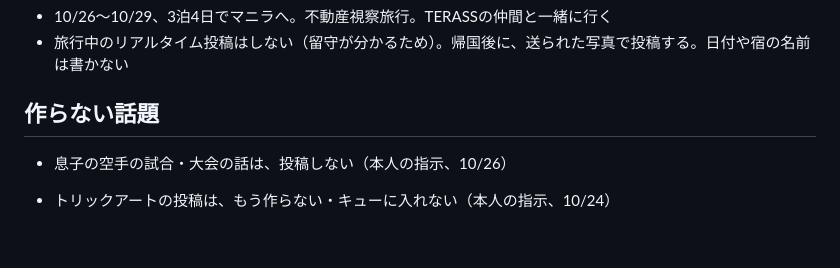
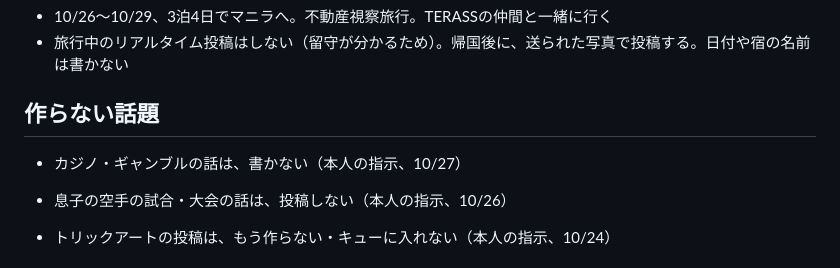
Before and after one commit to 111nakazaki-lgtm/ontime, a Markdown page: projects/post-writer/GUIDE.md, the part around the change. Rendered like a GitHub page; blank space fills up the shorter version.

Commit message:
カジノ・ギャンブルの話は書かないルールを追記(本人の指示)

```diff
--- a/projects/post-writer/GUIDE.md
+++ b/projects/post-writer/GUIDE.md
@@ -56,6 +56,7 @@
 - 旅行中のリアルタイム投稿はしない（留守が分かるため）。帰国後に、送られた写真で投稿する。日付や宿の名前は書かない
 
 ## 作らない話題
+- カジノ・ギャンブルの話は、書かない（本人の指示、10/27）
 - 息子の空手の試合・大会の話は、投稿しない（本人の指示、10/26）
 
 - トリックアートの投稿は、もう作らない・キューに入れない（本人の指示、10/24）
```
